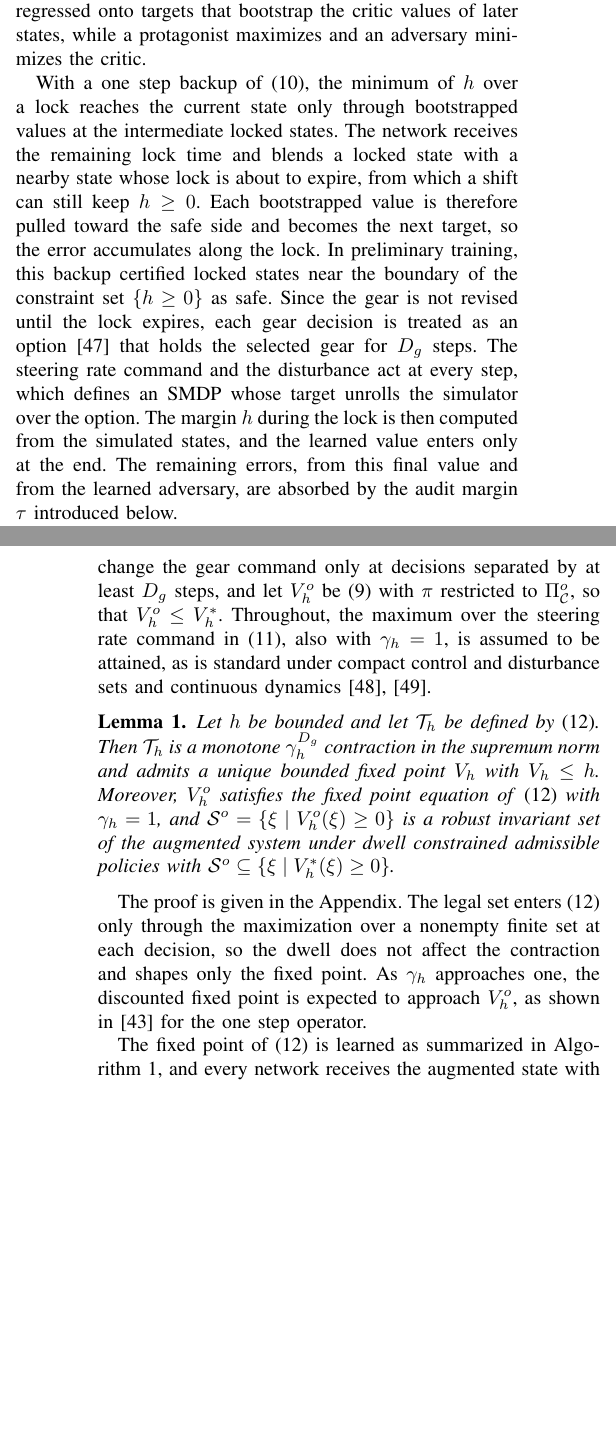
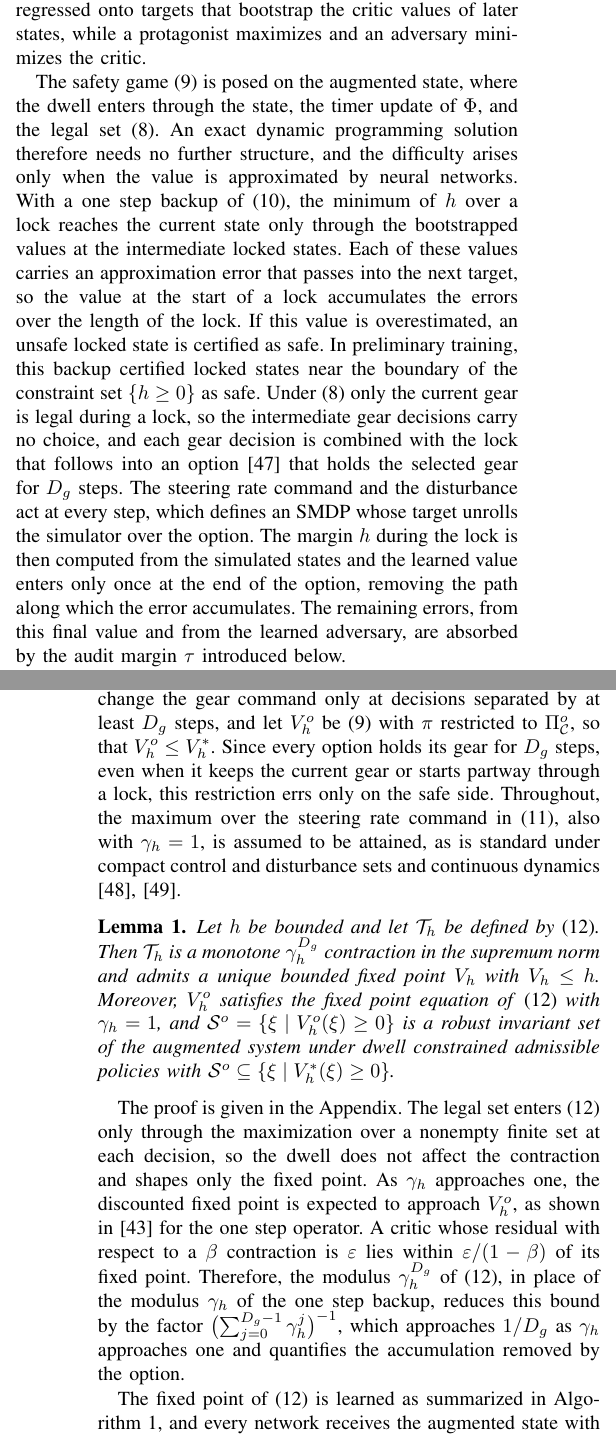
Before and after one commit to rapter-turtle/dwell-ris, a LaTeX paper (main.tex): two parts of the columns of pages 4 and 5 of 11 before the commit and two parts of the columns of pages 4 and 5 of 12 after it, joined at a grey line, cut so that both start at the same text, the shorter picture padded with empty space. Compiled offline with pdfLaTeX; a missing font is replaced by an installed copy or a similar font; a LaTeX package or settings file that is missing is left out.

Commit message:
IV-A 재작성: SMDP 사용 이유를 오차 누적으로 설명, 오차 상한 1/D_g 문장 추가, slice 서술을 locked/free 두 개로 정정
- 기본 MDP로 정식화는 되지만 신경망 근사에서 lock 을 따라 오차가 누적되고, 과대평가되면 위험한 locked 상태가 인증된다는 논리로 단락 교체
- lock 동안 합법 gear 는 하나뿐이라 중간 결정에 선택이 없으므로 option 으로 묶는다고 명시
- V^o <= V^* 가 안전한 쪽으로만 틀린다는 문장, Lemma 1 뒤 contraction 계수 비교 문장 추가
- Certified Set 과 결론의 "lock 시간이 길수록 줄어든다" 를 locked slice 가 free slice 에 포함된다로 정정

Co-Authored-By: Claude Opus 5.5 <noreply@anthropic.com>

```diff
--- a/main.tex
+++ b/main.tex
@@ -223,7 +223,7 @@ This section presents the learning of the dwell constrained safety value and the
 \subsection{Adversarial Learning of the Dwell Constrained Safety Value}\label{sec_learning}
 The dwell constrained safety value is learned by an adversarial actor critic scheme that follows reachability constrained reinforcement learning \cite{yu2022} and its disturbed extension \cite{li2023cdc}. Neural network critics approximate the safety value and are regressed onto targets that bootstrap the critic values of later states, while a protagonist maximizes and an adversary minimizes the critic.
 
-With a one step backup of \eqref{eq_bellman}, the minimum of $h$ over a lock reaches the current state only through bootstrapped values at the intermediate locked states. The network receives the remaining lock time and blends a locked state with a nearby state whose lock is about to expire, from which a shift can still keep $h \ge 0$. Each bootstrapped value is therefore pulled toward the safe side and becomes the next target, so the error accumulates along the lock. In preliminary training, this backup certified locked states near the boundary of the constraint set $\{h \ge 0\}$ as safe. Since the gear is not revised until the lock expires, each gear decision is treated as an option \cite{sutton1999options} that holds the selected gear for $D_g$ steps. The steering rate command and the disturbance act at every step, which defines an SMDP whose target unrolls the simulator over the option. The margin $h$ during the lock is then computed from the simulated states, and the learned value enters only at the end. The remaining errors, from this final value and from the learned adversary, are absorbed by the audit margin $\tau$ introduced below.
+The safety game \eqref{eq_value} is posed on the augmented state, where the dwell enters through the state, the timer update of $\Phi$, and the legal set \eqref{eq_legal}. An exact dynamic programming solution therefore needs no further structure, and the difficulty arises only when the value is approximated by neural networks. With a one step backup of \eqref{eq_bellman}, the minimum of $h$ over a lock reaches the current state only through the bootstrapped values at the intermediate locked states. Each of these values carries an approximation error that passes into the next target, so the value at the start of a lock accumulates the errors over the length of the lock. If this value is overestimated, an unsafe locked state is certified as safe. In preliminary training, this backup certified locked states near the boundary of the constraint set $\{h \ge 0\}$ as safe. Under \eqref{eq_legal} only the current gear is legal during a lock, so the intermediate gear decisions carry no choice, and each gear decision is combined with the lock that follows into an option \cite{sutton1999options} that holds the selected gear for $D_g$ steps. The steering rate command and the disturbance act at every step, which defines an SMDP whose target unrolls the simulator over the option. The margin $h$ during the lock is then computed from the simulated states and the learned value enters only once at the end of the option, removing the path along which the error accumulates. The remaining errors, from this final value and from the learned adversary, are absorbed by the audit margin $\tau$ introduced below.
 
 The undiscounted condition \eqref{eq_bellman} is not a contraction, and a discount $\gamma_h \in (0,1)$ restores it \cite{fisac2019}, as extended to the disturbed game in \cite{li2023cdc}. For a fixed gear $\hat g$, the locked one step operator is defined as
 \begin{equation}
@@ -238,13 +238,13 @@ and the SMDP backup is given by
 (\calT_h V)(\xi) = \max_{\hat g \in \calC_g(g, \tau_g)} \bigl(\calT_{\hat g}^{D_g} V\bigr)(\xi),
 \label{eq_backup}
 \end{equation}
-where $\calT_{\hat g}^{D_g}$ denotes $D_g$ successive applications of $\calT_{\hat g}$. The backup folds the margin over the locked interval directly and bootstraps only at the next decision among the legal gears. Since holding the selected gear is legal at every step, every policy generated by the backup is dwell constrained admissible. Let $\Pi_{\calC}^{o} \subset \Pi_{\calC}$ denote such option policies, which change the gear command only at decisions separated by at least $D_g$ steps, and let $V_h^{o}$ be \eqref{eq_value} with $\pi$ restricted to $\Pi_{\calC}^{o}$, so that $V_h^{o} \le V_h^{*}$. Throughout, the maximum over the steering rate command in \eqref{eq_locked}, also with $\gamma_h = 1$, is assumed to be attained, as is standard under compact control and disturbance sets and continuous dynamics \cite{bertsekas1972reach,akametalu2024minimum}.
+where $\calT_{\hat g}^{D_g}$ denotes $D_g$ successive applications of $\calT_{\hat g}$. The backup folds the margin over the locked interval directly and bootstraps only at the next decision among the legal gears. Since holding the selected gear is legal at every step, every policy generated by the backup is dwell constrained admissible. Let $\Pi_{\calC}^{o} \subset \Pi_{\calC}$ denote such option policies, which change the gear command only at decisions separated by at least $D_g$ steps, and let $V_h^{o}$ be \eqref{eq_value} with $\pi$ restricted to $\Pi_{\calC}^{o}$, so that $V_h^{o} \le V_h^{*}$. Since every option holds its gear for $D_g$ steps, even when it keeps the current gear or starts partway through a lock, this restriction errs only on the safe side. Throughout, the maximum over the steering rate command in \eqref{eq_locked}, also with $\gamma_h = 1$, is assumed to be attained, as is standard under compact control and disturbance sets and continuous dynamics \cite{bertsekas1972reach,akametalu2024minimum}.
 
 \begin{lemma}\label{lem_aug}
 Let $h$ be bounded and let $\calT_h$ be defined by \eqref{eq_backup}. Then $\calT_h$ is a monotone $\gamma_h^{D_g}$ contraction in the supremum norm and admits a unique bounded fixed point $V_h$ with $V_h \le h$. Moreover, $V_h^{o}$ satisfies the fixed point equation of \eqref{eq_backup} with $\gamma_h = 1$, and $\calS^{o} = \{\xi \mid V_h^{o}(\xi) \ge 0\}$ is a robust invariant set of the augmented system under dwell constrained admissible policies with $\calS^{o} \subseteq \{\xi \mid V_h^{*}(\xi) \ge 0\}$.
 \end{lemma}
 
-The proof is given in the Appendix. The legal set enters \eqref{eq_backup} only through the maximization over a nonempty finite set at each decision, so the dwell does not affect the contraction and shapes only the fixed point. As $\gamma_h$ approaches one, the discounted fixed point is expected to approach $V_h^{o}$, as shown in \cite{li2023cdc} for the one step operator.
+The proof is given in the Appendix. The legal set enters \eqref{eq_backup} only through the maximization over a nonempty finite set at each decision, so the dwell does not affect the contraction and shapes only the fixed point. As $\gamma_h$ approaches one, the discounted fixed point is expected to approach $V_h^{o}$, as shown in \cite{li2023cdc} for the one step operator. A critic whose residual with respect to a $\beta$ contraction is $\varepsilon$ lies within $\varepsilon/(1-\beta)$ of its fixed point. Therefore, the modulus $\gamma_h^{D_g}$ of \eqref{eq_backup}, in place of the modulus $\gamma_h$ of the one step backup, reduces this bound by the factor $\bigl(\sum_{j=0}^{D_g-1}\gamma_h^{j}\bigr)^{-1}$, which approaches $1/D_g$ as $\gamma_h$ approaches one and quantifies the accumulation removed by the option.
 
 The fixed point of \eqref{eq_backup} is learned as summarized in Algorithm~\ref{alg_ris}, and every network receives the augmented state with the heading encoded by its sine and cosine and the gear by a one hot vector, so it observes the gear and the timer.
 
```
Also changed, not shown: main.tex (4 more changed lines).
